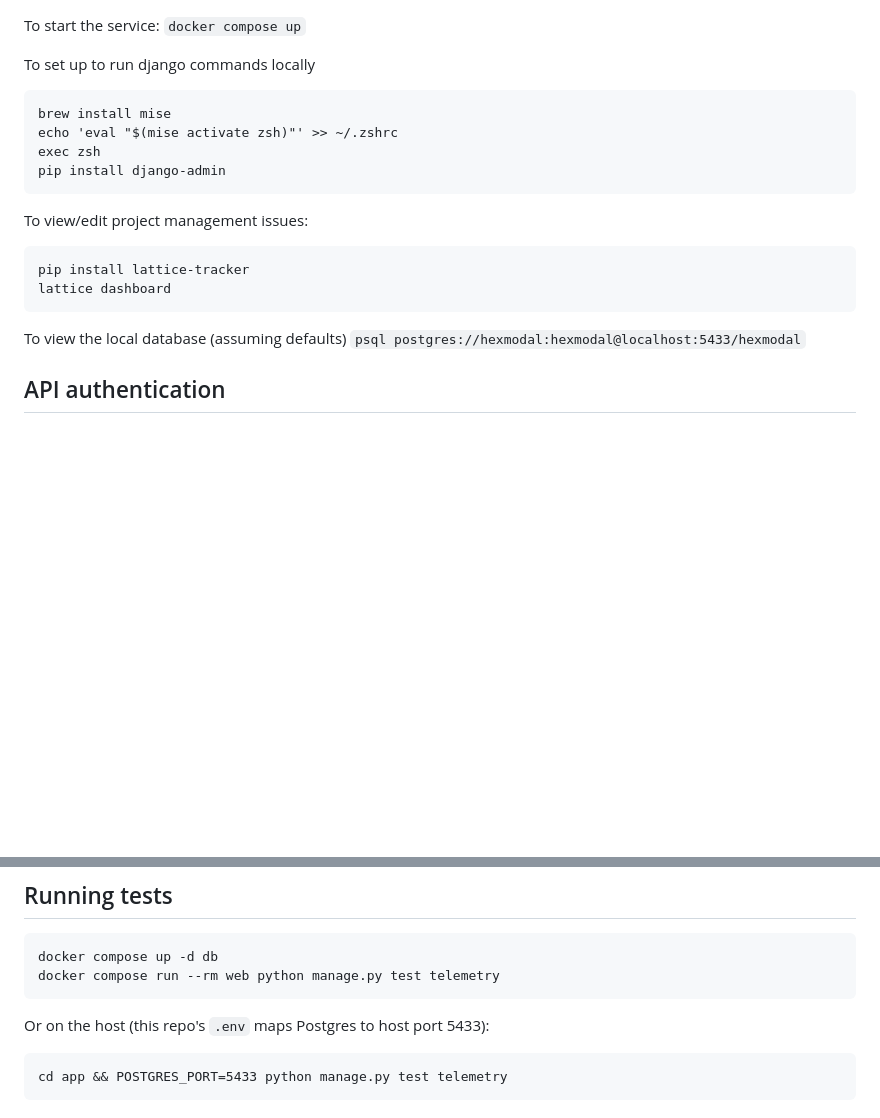
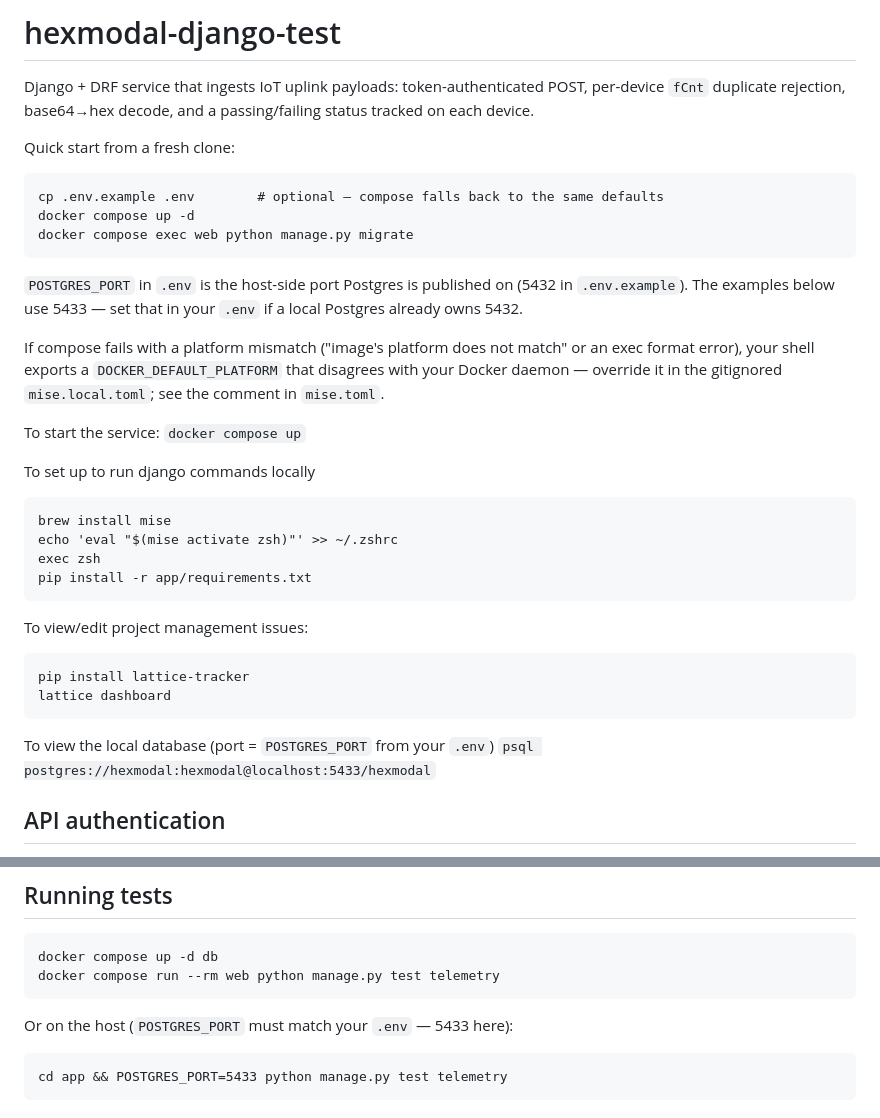
Before and after one commit to malls/hexmodal-django-test, a Markdown page: README.md, 2 parts joined by grey strips. Drawn GitHub-style; blank space fills up the shorter version.

Commit message:
Audit README: quick start, port consistency, platform note, fix pip line
Co-Authored-By: Claude Fable 5 <noreply@anthropic.com>

````diff
--- a/README.md
+++ b/README.md
@@ -1,3 +1,27 @@
+<!-- AI -->
+# hexmodal-django-test
+
+Django + DRF service that ingests IoT uplink payloads: token-authenticated
+POST, per-device `fCnt` duplicate rejection, base64→hex decode, and a
+passing/failing status tracked on each device.
+
+Quick start from a fresh clone:
+
+```
+cp .env.example .env        # optional — compose falls back to the same defaults
+docker compose up -d
+docker compose exec web python manage.py migrate
+```
+
+`POSTGRES_PORT` in `.env` is the host-side port Postgres is published on
+(5432 in `.env.example`). The examples below use 5433 — set that in your
+`.env` if a local Postgres already owns 5432.
+
+If compose fails with a platform mismatch ("image's platform does not match"
+or an exec format error), your shell exports a `DOCKER_DEFAULT_PLATFORM` that
+disagrees with your Docker daemon — override it in the gitignored
+`mise.local.toml`; see the comment in `mise.toml`.
+
 <!-- handwritten -->
 To start the service:
 `docker compose up`
@@ -7,7 +31,7 @@ To set up to run django commands locally
 brew install mise
 echo 'eval "$(mise activate zsh)"' >> ~/.zshrc
 exec zsh
-pip install django-admin
+pip install -r app/requirements.txt
 ```
 
 To view/edit project management issues:
@@ -16,7 +40,7 @@ pip install lattice-tracker
 lattice dashboard
 ```
 
-To view the local database (assuming defaults)
+To view the local database (port = `POSTGRES_PORT` from your `.env`)
 `psql postgres://hexmodal:hexmodal@localhost:5433/hexmodal`
 
 <!-- AI -->
@@ -75,7 +99,7 @@ docker compose up -d db
 docker compose run --rm web python manage.py test telemetry
 ```
 
-Or on the host (this repo's `.env` maps Postgres to host port 5433):
+Or on the host (`POSTGRES_PORT` must match your `.env` — 5433 here):
 
 ```
 cd app && POSTGRES_PORT=5433 python manage.py test telemetry
````
